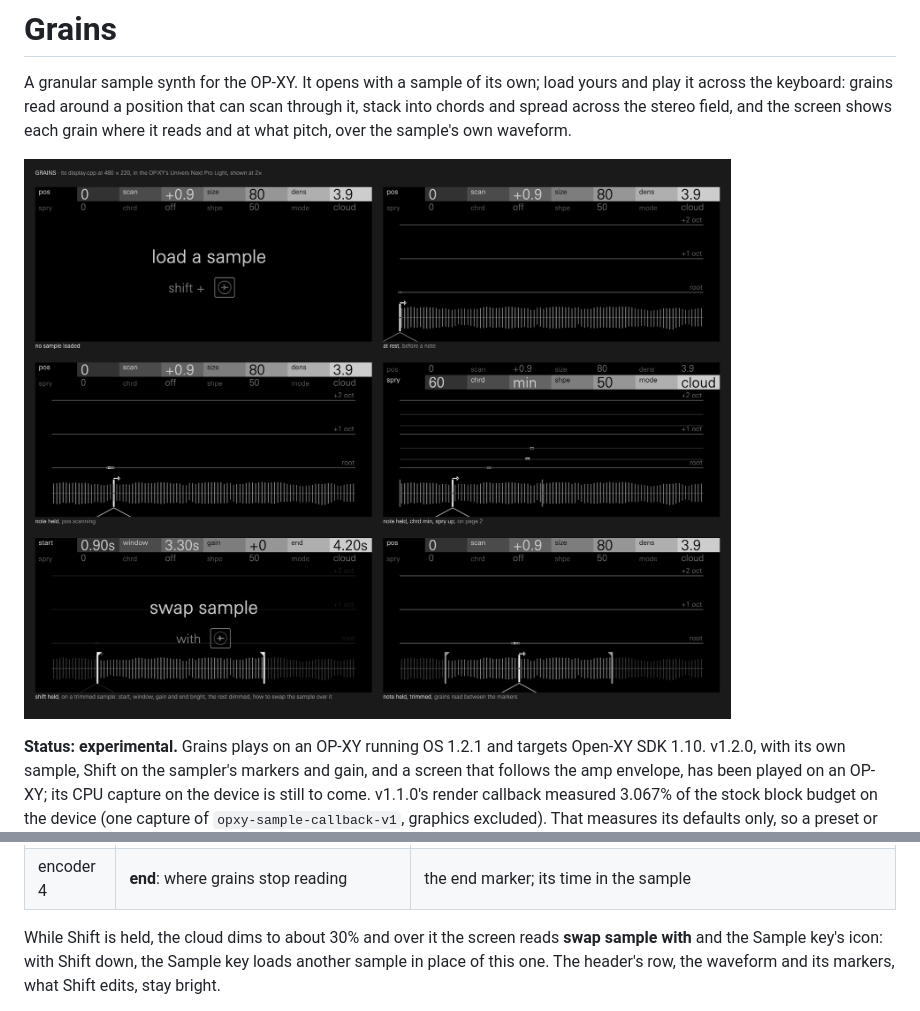
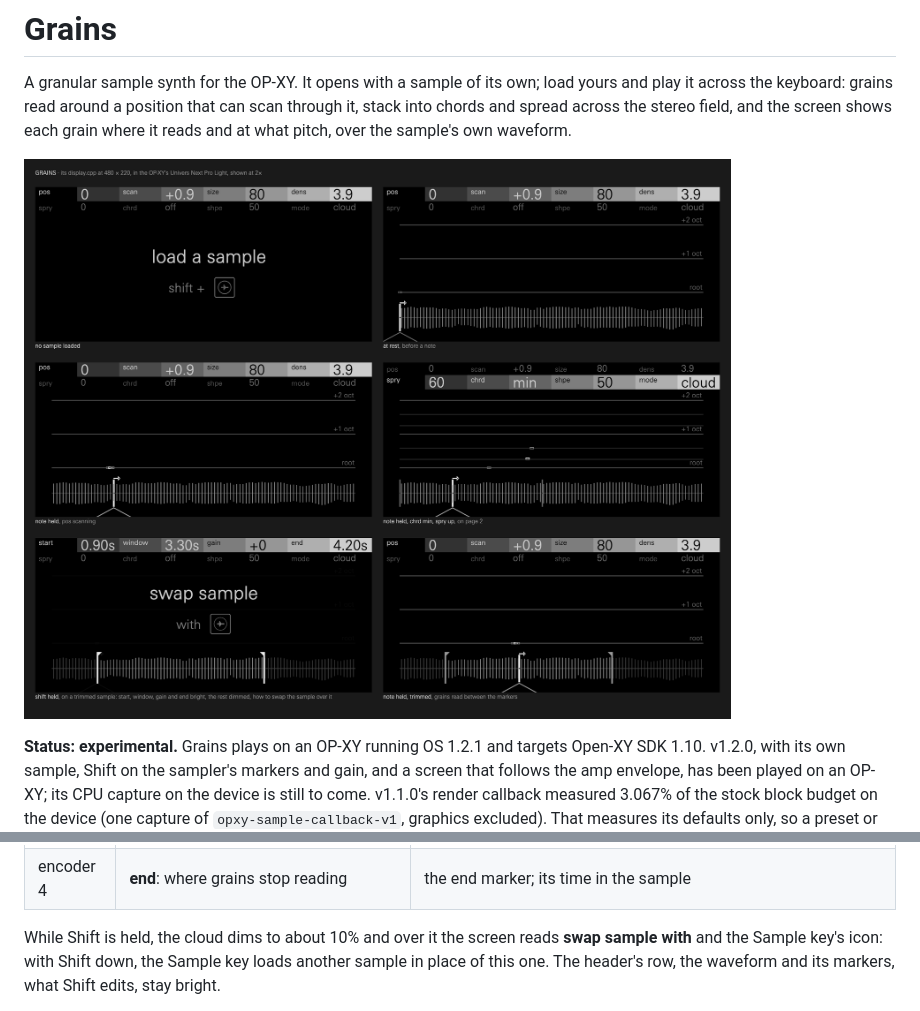
Before and after one commit to mmockett/OP-XY-Grains, a Markdown page: README.md, 2 parts joined by grey strips. GitHub-like rendering; pictures changed too: docs/screen/preview.png.

```diff
--- a/README.md
+++ b/README.md
@@ -53,7 +53,7 @@ instead, on either page, and the screen shows them:
 | encoder 3 | **gain**: the sample's gain, in stock's steps from -30 to +20 | the strip's waveform grows and shrinks, twice as tall each 10 steps up; `+0`, `-12`, `+20` (blank while no gain is known) |
 | encoder 4 | **end**: where grains stop reading | the end marker; its time in the sample |
 
-While Shift is held, the cloud dims to about 30% and over it the screen
+While Shift is held, the cloud dims to about 10% and over it the screen
 reads **swap sample with** and the Sample key's icon: with Shift down, the
 Sample key loads another sample in place of this one. The header's row, the
 waveform and its markers, what Shift edits, stay bright.
```
Also changed, not shown: docs/SCREEN.md (+4 -3 lines), 5 other files.
